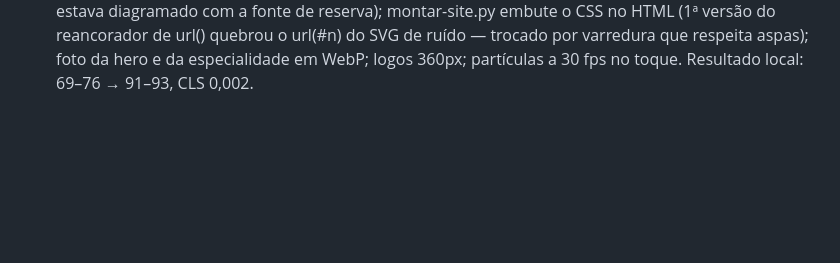
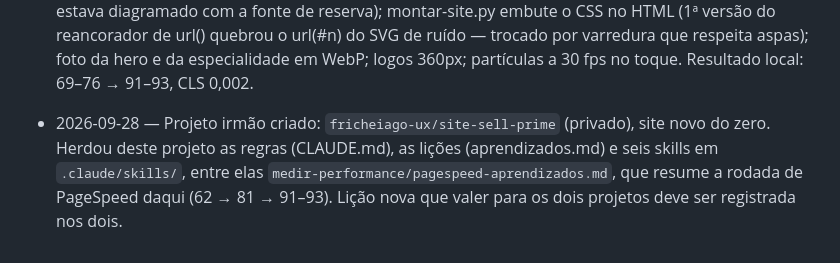
Before and after one commit to fricheiago-ux/site-caio-melki, a Markdown page: memoria.md, the part around the change. Drawn GitHub-style; blank space fills up the shorter version.

Commit message:
Memória: registra o projeto irmão site-sell-prime
Co-Authored-By: Claude Opus 5.5 <noreply@anthropic.com>
Claude-Session: https://claude.ai/code/session_01SkzxFzVCKjvD8Tm4GQhS5f

```diff
--- a/memoria.md
+++ b/memoria.md
@@ -398,3 +398,10 @@ Formato: uma linha por fato, com data.
   quebrou o url(#n) do SVG de ruído — trocado por varredura que respeita
   aspas); foto da hero e da especialidade em WebP; logos 360px; partículas
   a 30 fps no toque. Resultado local: 69–76 → 91–93, CLS 0,002.
+
+- 2026-09-28 — Projeto irmão criado: `fricheiago-ux/site-sell-prime`
+  (privado), site novo do zero. Herdou deste projeto as regras (CLAUDE.md),
+  as lições (aprendizados.md) e seis skills em `.claude/skills/`, entre
+  elas `medir-performance/pagespeed-aprendizados.md`, que resume a rodada de
+  PageSpeed daqui (62 → 81 → 91–93). Lição nova que valer para os dois
+  projetos deve ser registrada nos dois.
```
